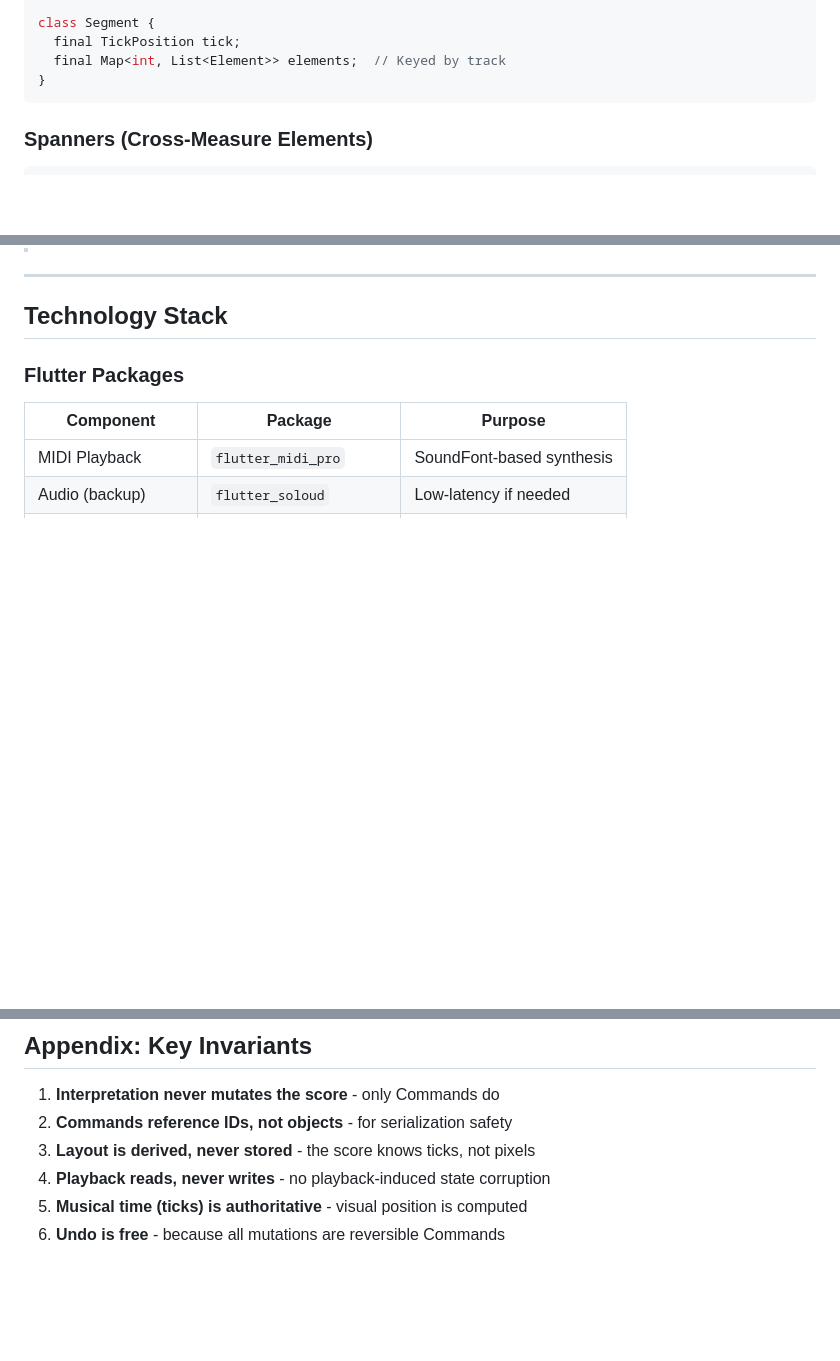
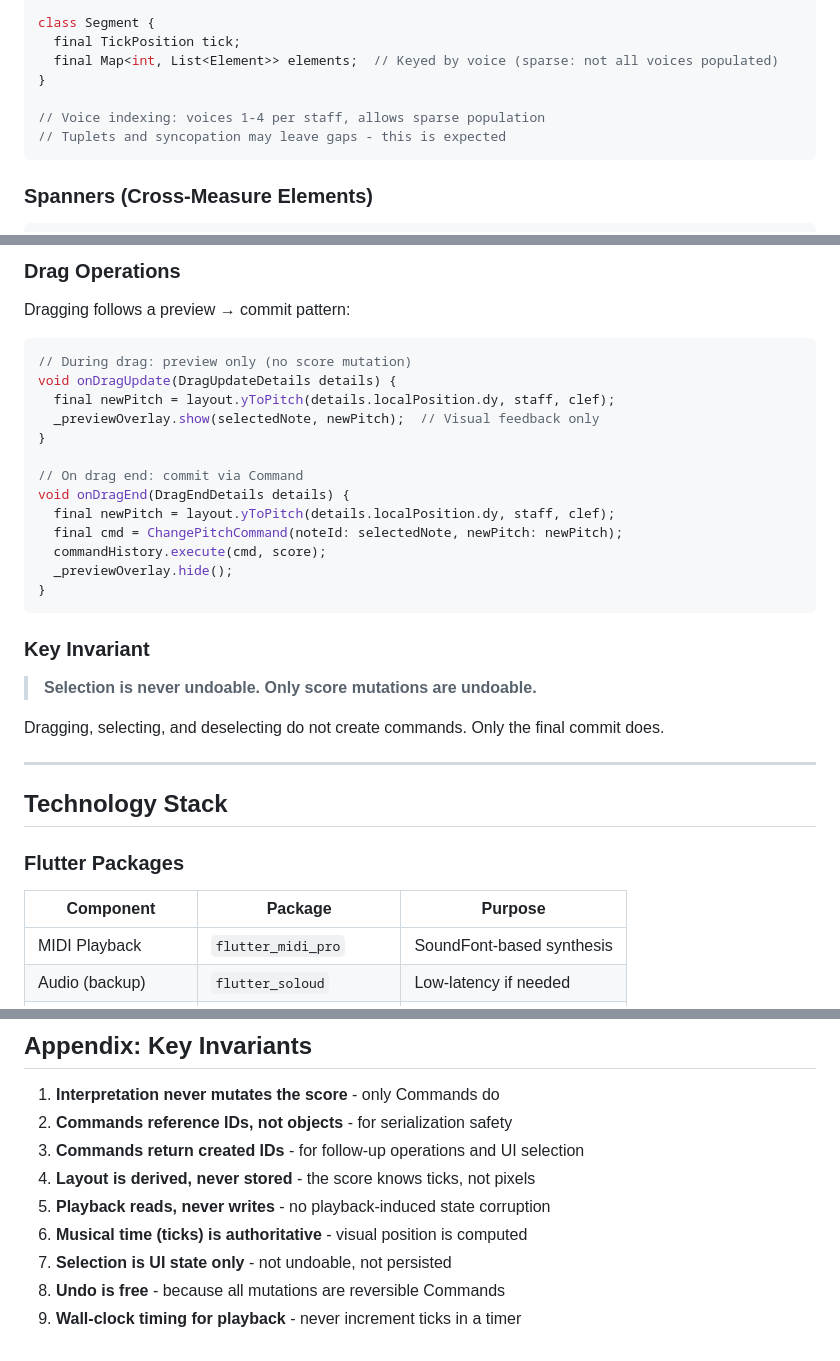
Before and after one commit to effekt/mnote, a Markdown page: docs/plans/2026-01-17-architecture-design.md, 3 parts joined by grey strips. Rendered like a GitHub page; blank space fills up the shorter version.

````diff
--- a/docs/plans/2026-01-17-architecture-design.md
+++ b/docs/plans/2026-01-17-architecture-design.md
@@ -299,8 +300,11 @@ class Measure {
 
 class Segment {
   final TickPosition tick;
-  final Map<int, List<Element>> elements;  // Keyed by track
+  final Map<int, List<Element>> elements;  // Keyed by voice (sparse: not all voices populated)
 }
+
+// Voice indexing: voices 1-4 per staff, allows sparse population
+// Tuplets and syncopation may leave gaps - this is expected
 ```
 
 ### Spanners (Cross-Measure Elements)
@@ -449,3 +519,28 @@ StreamBuilder<TickPosition>(
+### Drag Operations
+
+Dragging follows a preview → commit pattern:
+
+```dart
+// During drag: preview only (no score mutation)
+void onDragUpdate(DragUpdateDetails details) {
+  final newPitch = layout.yToPitch(details.localPosition.dy, staff, clef);
+  _previewOverlay.show(selectedNote, newPitch);  // Visual feedback only
+}
+
+// On drag end: commit via Command
+void onDragEnd(DragEndDetails details) {
+  final newPitch = layout.yToPitch(details.localPosition.dy, staff, clef);
+  final cmd = ChangePitchCommand(noteId: selectedNote, newPitch: newPitch);
+  commandHistory.execute(cmd, score);
+  _previewOverlay.hide();
+}
+```
+
+### Key Invariant
+
+> **Selection is never undoable. Only score mutations are undoable.**
+
+Dragging, selecting, and deselecting do not create commands. Only the final commit does.
 
 ---
 
@@ -496,7 +591,10 @@ StreamBuilder<TickPosition>(
 
 1. **Interpretation never mutates the score** - only Commands do
 2. **Commands reference IDs, not objects** - for serialization safety
-3. **Layout is derived, never stored** - the score knows ticks, not pixels
-4. **Playback reads, never writes** - no playback-induced state corruption
-5. **Musical time (ticks) is authoritative** - visual position is computed
-6. **Undo is free** - because all mutations are reversible Commands
+3. **Commands return created IDs** - for follow-up operations and UI selection
+4. **Layout is derived, never stored** - the score knows ticks, not pixels
+5. **Playback reads, never writes** - no playback-induced state corruption
+6. **Musical time (ticks) is authoritative** - visual position is computed
+7. **Selection is UI state only** - not undoable, not persisted
+8. **Undo is free** - because all mutations are reversible Commands
+9. **Wall-clock timing for playback** - never increment ticks in a timer
````
Also changed, not shown: other parts of docs/plans/2026-01-17-architecture-design.md (+68 -1 lines).
